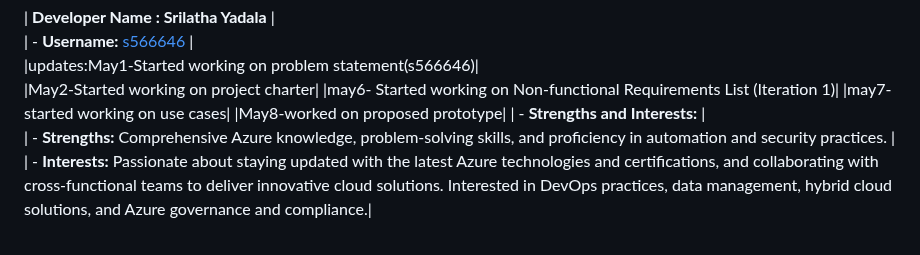
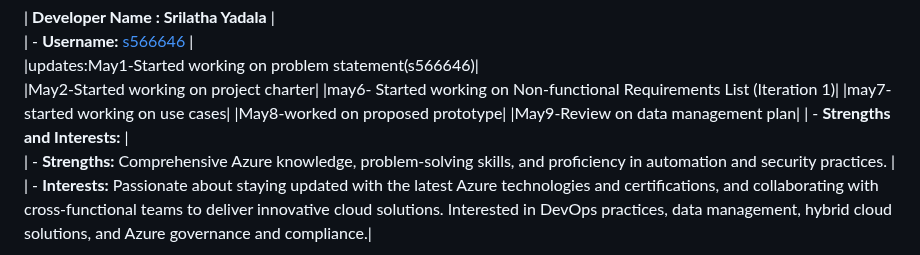
Before and after one commit to s566466div/GDP-Project-EduLearn-03, a Markdown page: README.md, the part around the change. Drawn GitHub-style.

Commit message:
May9 commit-Srilatha

```diff
--- a/README.md
+++ b/README.md
@@ -25,6 +25,7 @@
 |may6- Started working on Non-functional Requirements List (Iteration 1)|
 |may7-started working on use cases|
 |May8-worked on proposed prototype|
+|May9-Review on data management plan|
 | - **Strengths and Interests:** |<br>
 |   - **Strengths:** Comprehensive Azure knowledge, problem-solving skills, and proficiency in automation and security practices. |<br>
 |   - **Interests:** Passionate about staying updated with the latest Azure technologies and certifications, and collaborating with cross-functional teams to deliver innovative cloud solutions. Interested in DevOps practices, data management, hybrid cloud solutions, and Azure governance and compliance.|<br>
```
